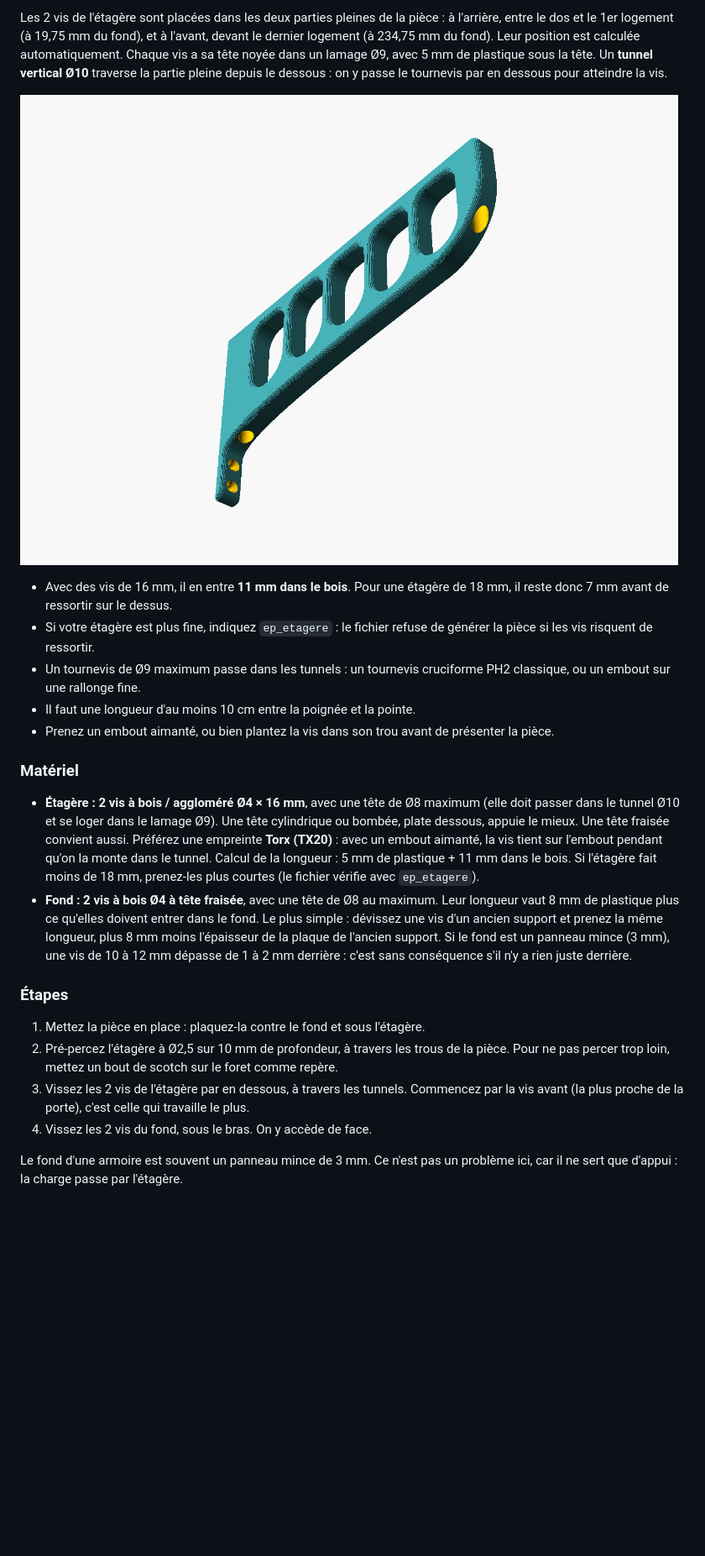
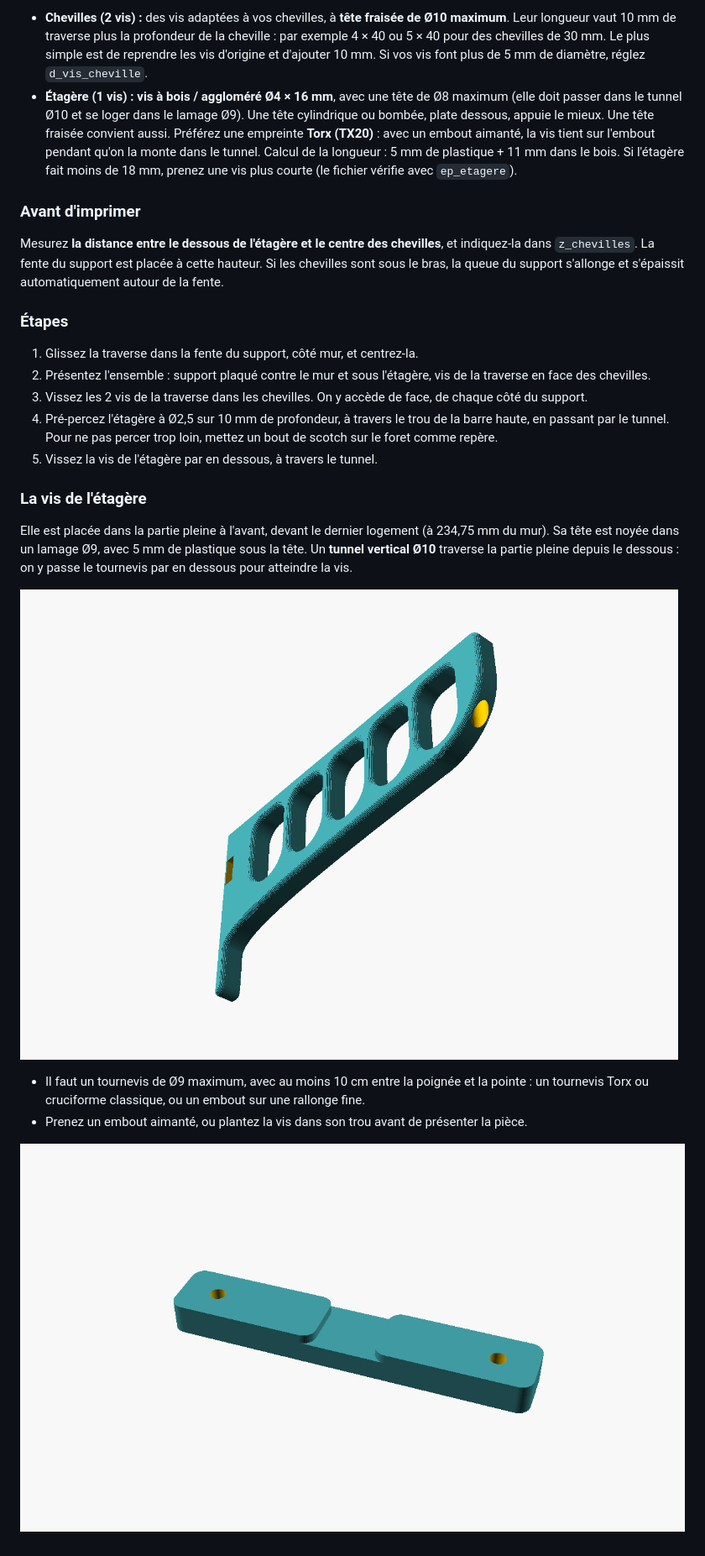
Before and after one commit to candas-agent/Tringle, a Markdown page: README.md, the part around one of its changes. Shown at 84% size. Rendered like a GitHub page; pictures changed too: images/dessous.png, images/traverse.png (added); blank space fills up the shorter version.

```diff
--- a/README.md
+++ b/README.md
@@ -73,24 +83,26 @@ Avec `apercu = true`, le fichier affiche l'étagère, le fond, la porte (trait r
 
-Les 2 vis de l'étagère sont placées dans les deux parties pleines de la pièce : à l'arrière, entre le dos et le 1er logement (à 19,75 mm du fond), et à l'avant, devant le dernier logement (à 234,75 mm du fond). Leur position est calculée automatiquement. Chaque vis a sa tête noyée dans un lamage Ø9, avec 5 mm de plastique sous la tête. Un **tunnel vertical Ø10** traverse la partie pleine depuis le dessous : on y passe le tournevis par en dessous pour atteindre la vis.
+* **Chevilles (2 vis) :** des vis adaptées à vos chevilles, à **tête fraisée de Ø10 maximum**. Leur longueur vaut 10 mm de traverse plus la profondeur de la cheville : par exemple 4 × 40 ou 5 × 40 pour des chevilles de 30 mm. Le plus simple est de reprendre les vis d'origine et d'ajouter 10 mm. Si vos vis font plus de 5 mm de diamètre, réglez `d_vis_cheville`.
+* **Étagère (1 vis) : vis à bois / aggloméré Ø4 × 16 mm**, avec une tête de Ø8 maximum (elle doit passer dans le tunnel Ø10 et se loger dans le lamage Ø9). Une tête cylindrique ou bombée, plate dessous, appuie le mieux. Une tête fraisée convient aussi. Préférez une empreinte **Torx (TX20)** : avec un embout aimanté, la vis tient sur l'embout pendant qu'on la monte dans le tunnel. Calcul de la longueur : 5 mm de plastique + 11 mm dans le bois. Si l'étagère fait moins de 18 mm, prenez une vis plus courte (le fichier vérifie avec `ep_etagere`).
+
+### Avant d'imprimer
+
+Mesurez **la distance entre le dessous de l'étagère et le centre des chevilles**, et indiquez-la dans `z_chevilles`. La fente du support est placée à cette hauteur. Si les chevilles sont sous le bras, la queue du support s'allonge et s'épaissit automatiquement autour de la fente.
+
+### Étapes
+
+1. Glissez la traverse dans la fente du support, côté mur, et centrez-la.
+2. Présentez l'ensemble : support plaqué contre le mur et sous l'étagère, vis de la traverse en face des chevilles.
+3. Vissez les 2 vis de la traverse dans les chevilles. On y accède de face, de chaque côté du support.
+4. Pré-percez l'étagère à Ø2,5 sur 10 mm de profondeur, à travers le trou de la barre haute, en passant par le tunnel. Pour ne pas percer trop loin, mettez un bout de scotch sur le foret comme repère.
+5. Vissez la vis de l'étagère par en dessous, à travers le tunnel.
+
+### La vis de l'étagère
+
+Elle est placée dans la partie pleine à l'avant, devant le dernier logement (à 234,75 mm du mur). Sa tête est noyée dans un lamage Ø9, avec 5 mm de plastique sous la tête. Un **tunnel vertical Ø10** traverse la partie pleine depuis le dessous : on y passe le tournevis par en dessous pour atteindre la vis.
 
 ![dessous](images/dessous.png)
 
-* Avec des vis de 16 mm, il en entre **11 mm dans le bois**. Pour une étagère de 18 mm, il reste donc 7 mm avant de ressortir sur le dessus.
-* Si votre étagère est plus fine, indiquez `ep_etagere` : le fichier refuse de générer la pièce si les vis risquent de ressortir.
-* Un tournevis de Ø9 maximum passe dans les tunnels : un tournevis cruciforme PH2 classique, ou un embout sur une rallonge fine.
-* Il faut une longueur d'au moins 10 cm entre la poignée et la pointe.
-* Prenez un embout aimanté, ou bien plantez la vis dans son trou avant de présenter la pièce.
+* Il faut un tournevis de Ø9 maximum, avec au moins 10 cm entre la poignée et la pointe : un tournevis Torx ou cruciforme classique, ou un embout sur une rallonge fine.
+* Prenez un embout aimanté, ou plantez la vis dans son trou avant de présenter la pièce.
 
-### Matériel
-
-* **Étagère : 2 vis à bois / aggloméré Ø4 × 16 mm**, avec une tête de Ø8 maximum (elle doit passer dans le tunnel Ø10 et se loger dans le lamage Ø9). Une tête cylindrique ou bombée, plate dessous, appuie le mieux. Une tête fraisée convient aussi. Préférez une empreinte **Torx (TX20)** : avec un embout aimanté, la vis tient sur l'embout pendant qu'on la monte dans le tunnel. Calcul de la longueur : 5 mm de plastique + 11 mm dans le bois. Si l'étagère fait moins de 18 mm, prenez-les plus courtes (le fichier vérifie avec `ep_etagere`).
-* **Fond : 2 vis à bois Ø4 à tête fraisée**, avec une tête de Ø8 au maximum. Leur longueur vaut 8 mm de plastique plus ce qu'elles doivent entrer dans le fond. Le plus simple : dévissez une vis d'un ancien support et prenez la même longueur, plus 8 mm moins l'épaisseur de la plaque de l'ancien support. Si le fond est un panneau mince (3 mm), une vis de 10 à 12 mm dépasse de 1 à 2 mm derrière : c'est sans conséquence s'il n'y a rien juste derrière.
-
-### Étapes
-
-1. Mettez la pièce en place : plaquez-la contre le fond et sous l'étagère.
-2. Pré-percez l'étagère à Ø2,5 sur 10 mm de profondeur, à travers les trous de la pièce. Pour ne pas percer trop loin, mettez un bout de scotch sur le foret comme repère.
-3. Vissez les 2 vis de l'étagère par en dessous, à travers les tunnels. Commencez par la vis avant (la plus proche de la porte), c'est celle qui travaille le plus.
-4. Vissez les 2 vis du fond, sous le bras. On y accède de face.
-
-Le fond d'une armoire est souvent un panneau mince de 3 mm. Ce n'est pas un problème ici, car il ne sert que d'appui : la charge passe par l'étagère.
+![traverse](images/traverse.png)
```
Also changed, not shown: other parts of README.md (+36 -26 lines), images/apercu.png, images/assemblage.png (added), images/piece.png, images/profil.png, 3 other files.
